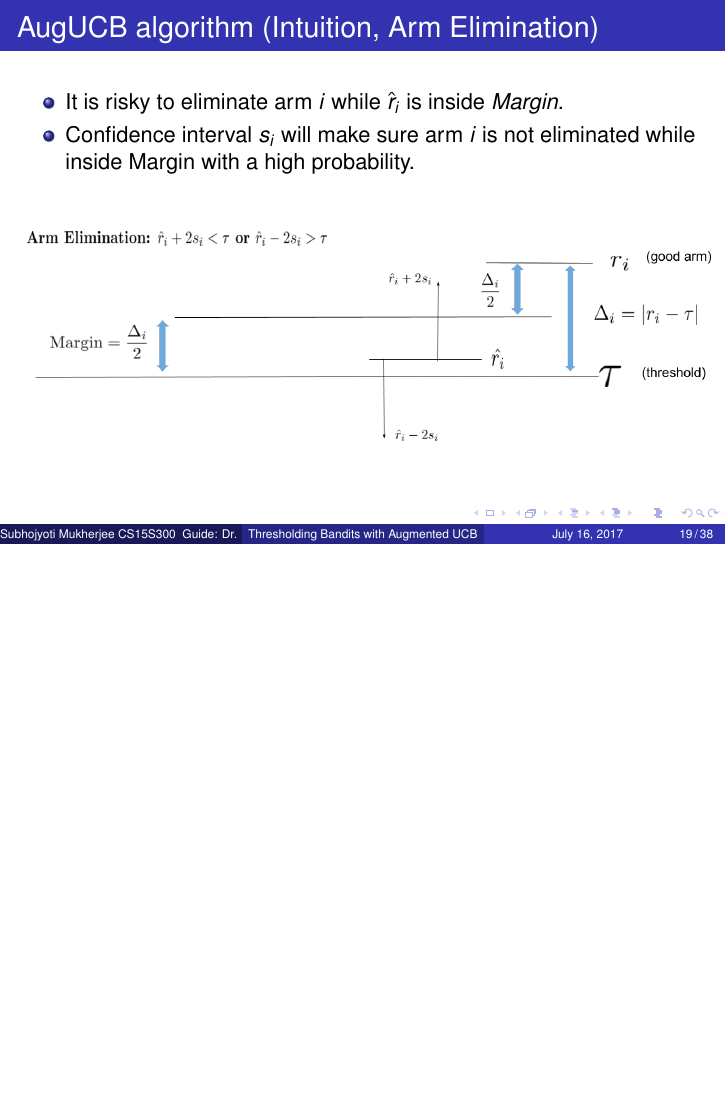
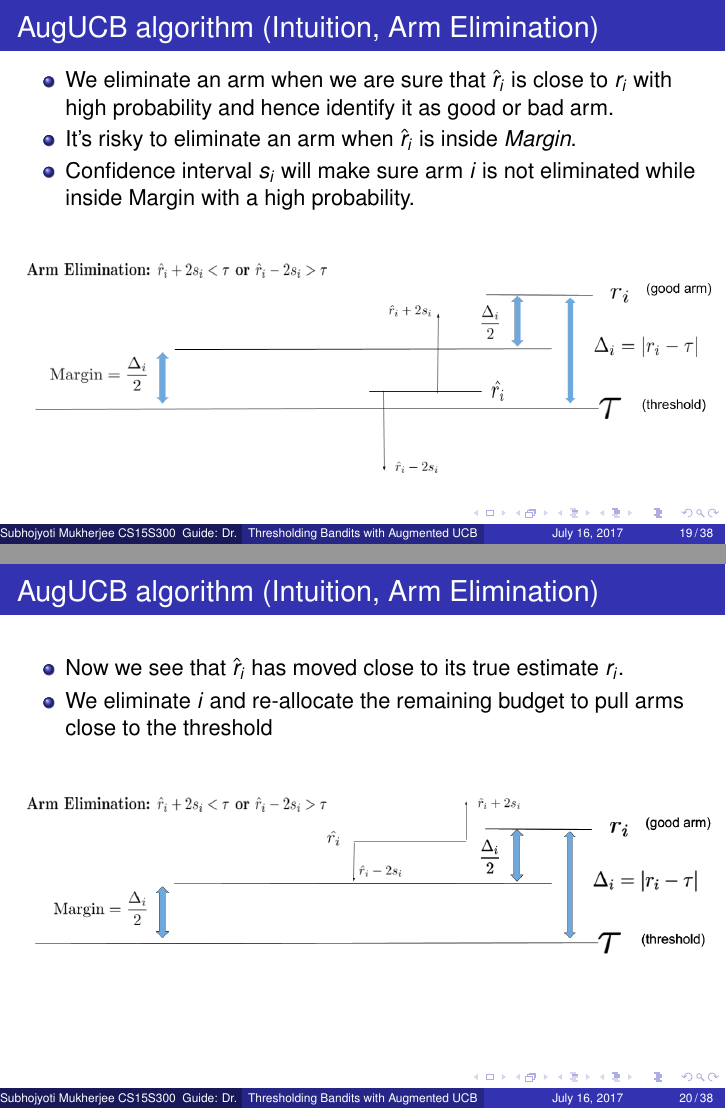
Before and after one commit to Subhojyoti/gtc_ppt, LaTeX slides (MS Seminar/presentation_bandit.tex, which reads MS Seminar/AugUCB.tex): page 42 of 79 before the commit and pages 42 and 43 of 79 after it, the two joined at a grey line, the shorter picture padded with empty space. Compiled offline with pdfLaTeX.

Commit message:
Latest on 14/7/2017

```diff
--- a/MS Seminar/AugUCB.tex
+++ b/MS Seminar/AugUCB.tex
@@ -25,7 +25,8 @@
 \begin{frame}
 \frametitle{AugUCB algorithm (Intuition, Arm Elimination)}
 \begin{itemize}
-\item It is risky to eliminate arm $i$ while $\hat{r}_i$ is inside \emph{Margin}.
+\item We eliminate an arm when we are sure that $\hat{r}_i$ is close to $r_i$ with high probability and hence identify it as good or bad arm.
+\item It's risky to eliminate an arm when $\hat{r}_i$ is inside \emph{Margin}.
 \item Confidence interval $s_i$ will make sure arm $i$ is not eliminated while inside Margin with a high probability.
 \end{itemize}
 
@@ -37,6 +38,13 @@
 
 \begin{frame}
 \frametitle{AugUCB algorithm (Intuition, Arm Elimination)}
+
+\begin{itemize}
+\item Now we see that $\hat{r}_i$ has moved close to its true estimate $r_i$.
+\item We eliminate $i$ and re-allocate the remaining budget to pull arms close to the threshold
+\end{itemize}
+
+
 \begin{figure}
 %\caption{AugUCB Intuition (Arm Elimination)}
 \includegraphics[scale=0.278]{img/ArmElim2.png}
```
Also changed, not shown: MS Seminar/img/AugUCB_flow.png, MS Seminar/img/AugUCB_flow_armpull.png, MS Seminar/img/AugUCB_flow_elim.png, MS Seminar/img/AugUCB_flow_param.png, MS Seminar/img/AugUCB_flow_reset.png, MS Seminar/presentation_bandit.pdf, MS Seminar/AugUCB.tex (4 more changed lines), 2 other files.
